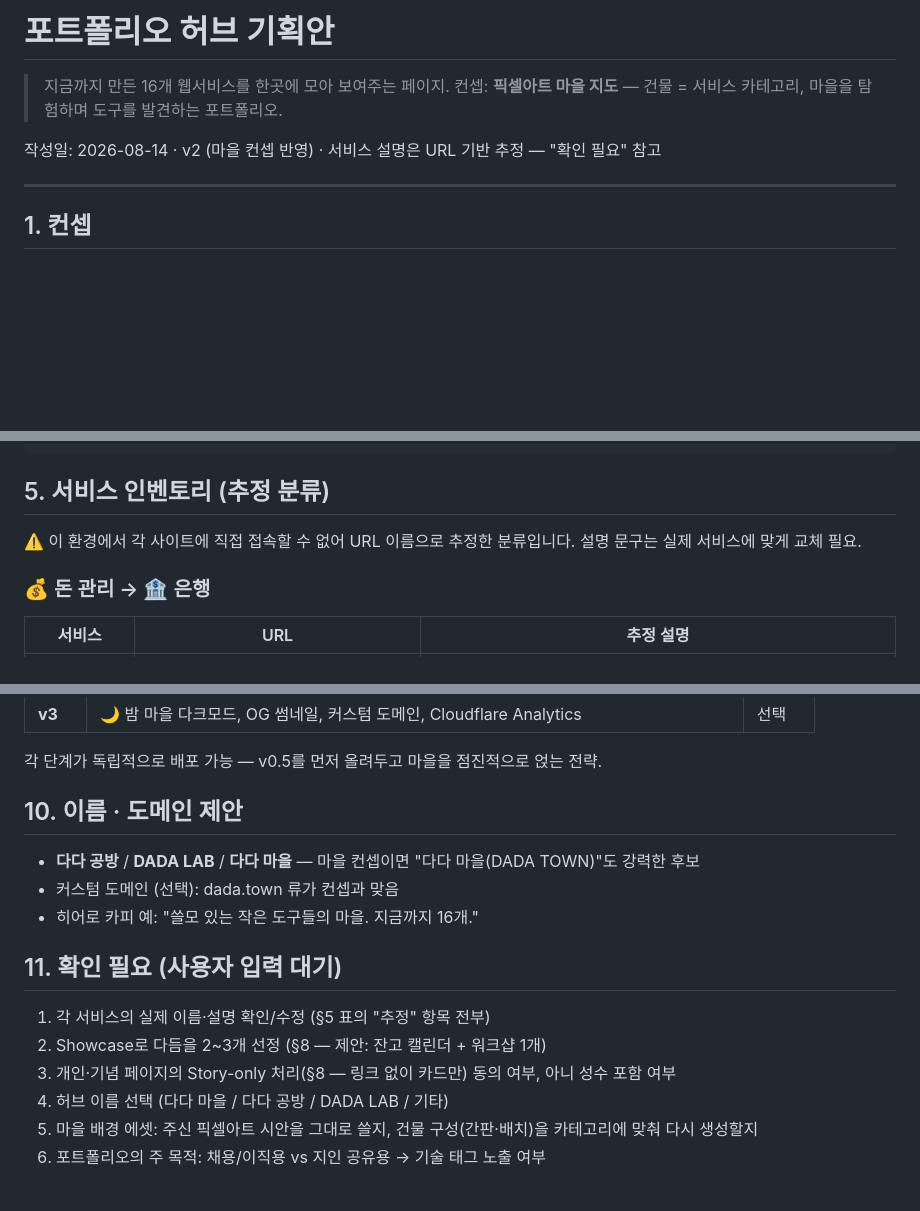
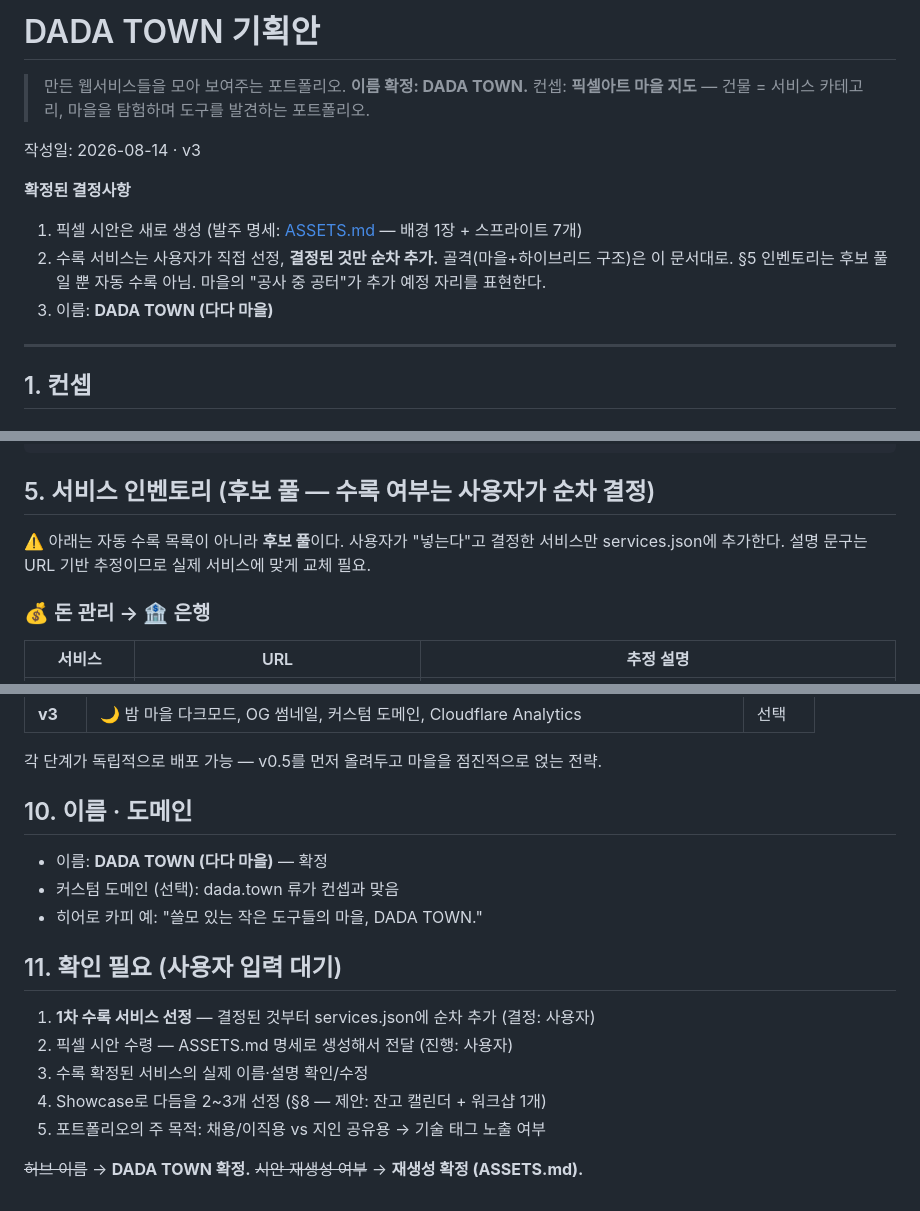
Before and after one commit to stupidpoohh-tech/dada, a Markdown page: PLAN.md, 3 parts joined by grey strips. GitHub-like rendering; blank space fills up the shorter version.

````diff
--- a/PLAN.md
+++ b/PLAN.md
@@ -1,9 +1,14 @@
-# 포트폴리오 허브 기획안
+# DADA TOWN 기획안
 
-> 지금까지 만든 16개 웹서비스를 한곳에 모아 보여주는 페이지.
+> 만든 웹서비스들을 모아 보여주는 포트폴리오. **이름 확정: DADA TOWN.**
 > 컨셉: **픽셀아트 마을 지도** — 건물 = 서비스 카테고리, 마을을 탐험하며 도구를 발견하는 포트폴리오.
 
-작성일: 2026-08-14 · v2 (마을 컨셉 반영) · 서비스 설명은 URL 기반 추정 — "확인 필요" 참고
+작성일: 2026-08-14 · v3
+
+**확정된 결정사항**
+1. 픽셀 시안은 새로 생성 (발주 명세: [ASSETS.md](ASSETS.md) — 배경 1장 + 스프라이트 7개)
+2. 수록 서비스는 사용자가 직접 선정, **결정된 것만 순차 추가.** 골격(마을+하이브리드 구조)은 이 문서대로. §5 인벤토리는 후보 풀일 뿐 자동 수록 아님. 마을의 "공사 중 공터"가 추가 예정 자리를 표현한다.
+3. 이름: **DADA TOWN (다다 마을)**
 
 ---
 
@@ -99,9 +104,9 @@
 }
 ```
 
-## 5. 서비스 인벤토리 (추정 분류)
+## 5. 서비스 인벤토리 (후보 풀 — 수록 여부는 사용자가 순차 결정)
 
-⚠️ 이 환경에서 각 사이트에 직접 접속할 수 없어 URL 이름으로 추정한 분류입니다. 설명 문구는 실제 서비스에 맞게 교체 필요.
+⚠️ 아래는 자동 수록 목록이 아니라 **후보 풀**이다. 사용자가 "넣는다"고 결정한 서비스만 services.json에 추가한다. 설명 문구는 URL 기반 추정이므로 실제 서비스에 맞게 교체 필요.
 
 ### 💰 돈 관리 → 🏦 은행
 | 서비스 | URL | 추정 설명 |
@@ -202,17 +207,18 @@
 
 각 단계가 독립적으로 배포 가능 — v0.5를 먼저 올려두고 마을을 점진적으로 얹는 전략.
 
-## 10. 이름 · 도메인 제안
+## 10. 이름 · 도메인
 
-- **다다 공방** / **DADA LAB** / **다다 마을** — 마을 컨셉이면 "다다 마을(DADA TOWN)"도 강력한 후보
+- 이름: **DADA TOWN (다다 마을)** — 확정
 - 커스텀 도메인 (선택): dada.town 류가 컨셉과 맞음
-- 히어로 카피 예: "쓸모 있는 작은 도구들의 마을. 지금까지 16개."
+- 히어로 카피 예: "쓸모 있는 작은 도구들의 마을, DADA TOWN."
 
 ## 11. 확인 필요 (사용자 입력 대기)
 
-1. 각 서비스의 실제 이름·설명 확인/수정 (§5 표의 "추정" 항목 전부)
-2. Showcase로 다듬을 2~3개 선정 (§8 — 제안: 잔고 캘린더 + 워크샵 1개)
-3. 개인·기념 페이지의 Story-only 처리(§8 — 링크 없이 카드만) 동의 여부, 아니 성수 포함 여부
-4. 허브 이름 선택 (다다 마을 / 다다 공방 / DADA LAB / 기타)
-5. 마을 배경 에셋: 주신 픽셀아트 시안을 그대로 쓸지, 건물 구성(간판·배치)을 카테고리에 맞춰 다시 생성할지
-6. 포트폴리오의 주 목적: 채용/이직용 vs 지인 공유용 → 기술 태그 노출 여부
+1. **1차 수록 서비스 선정** — 결정된 것부터 services.json에 순차 추가 (결정: 사용자)
+2. 픽셀 시안 수령 — ASSETS.md 명세로 생성해서 전달 (진행: 사용자)
+3. 수록 확정된 서비스의 실제 이름·설명 확인/수정
+4. Showcase로 다듬을 2~3개 선정 (§8 — 제안: 잔고 캘린더 + 워크샵 1개)
+5. 포트폴리오의 주 목적: 채용/이직용 vs 지인 공유용 → 기술 태그 노출 여부
+
+~~허브 이름~~ → **DADA TOWN 확정.** ~~시안 재생성 여부~~ → **재생성 확정 (ASSETS.md).**
````
Also changed, not shown: ASSETS.md (added, +99 -0 lines).
